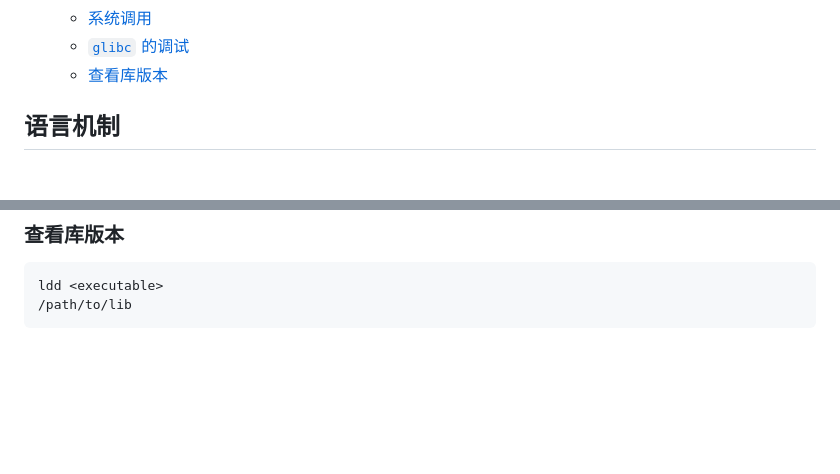
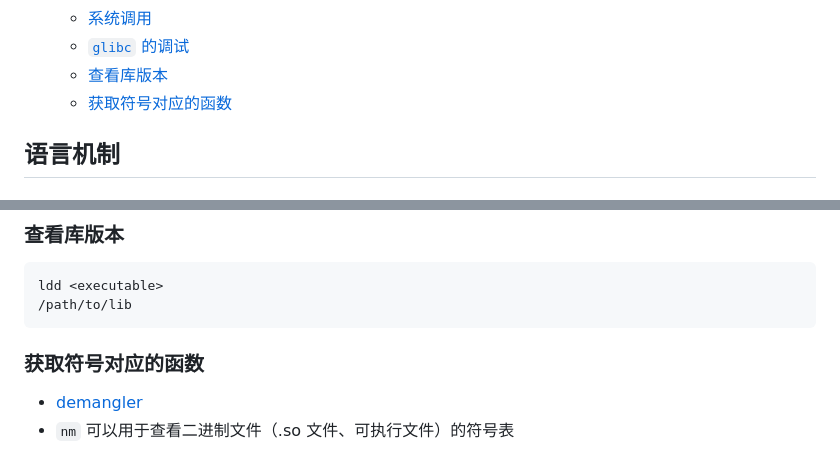
Before and after one commit to warpmatrix/garage, a Markdown page: languages/c/c.md, 2 parts joined by grey strips. Drawn GitHub-style; blank space fills up the shorter version.

````diff
--- a/languages/c/c.md
+++ b/languages/c/c.md
@@ -36,6 +36,7 @@
   - [系统调用](#系统调用)
   - [`glibc` 的调试](#glibc-的调试)
   - [查看库版本](#查看库版本)
+  - [获取符号对应的函数](#获取符号对应的函数)
 
 ## 语言机制
 
@@ -543,3 +544,8 @@ directory /usr/src/glibc
 ldd <executable>
 /path/to/lib
 ```
+
+### 获取符号对应的函数
+
+- [demangler](https://demangler.com/)
+- `nm` 可以用于查看二进制文件（.so 文件、可执行文件）的符号表
````
Also changed, not shown: languages/cpp/cpp.md (+5 -0 lines).
